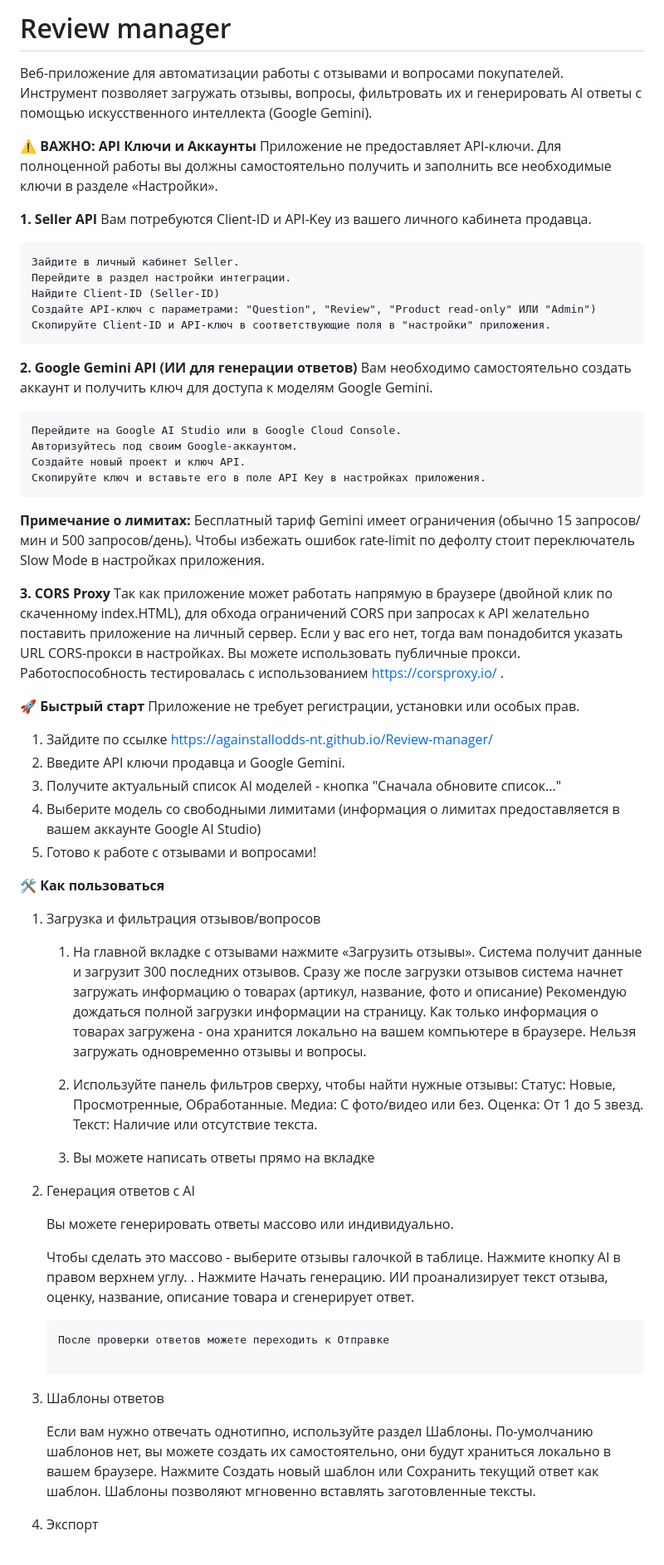
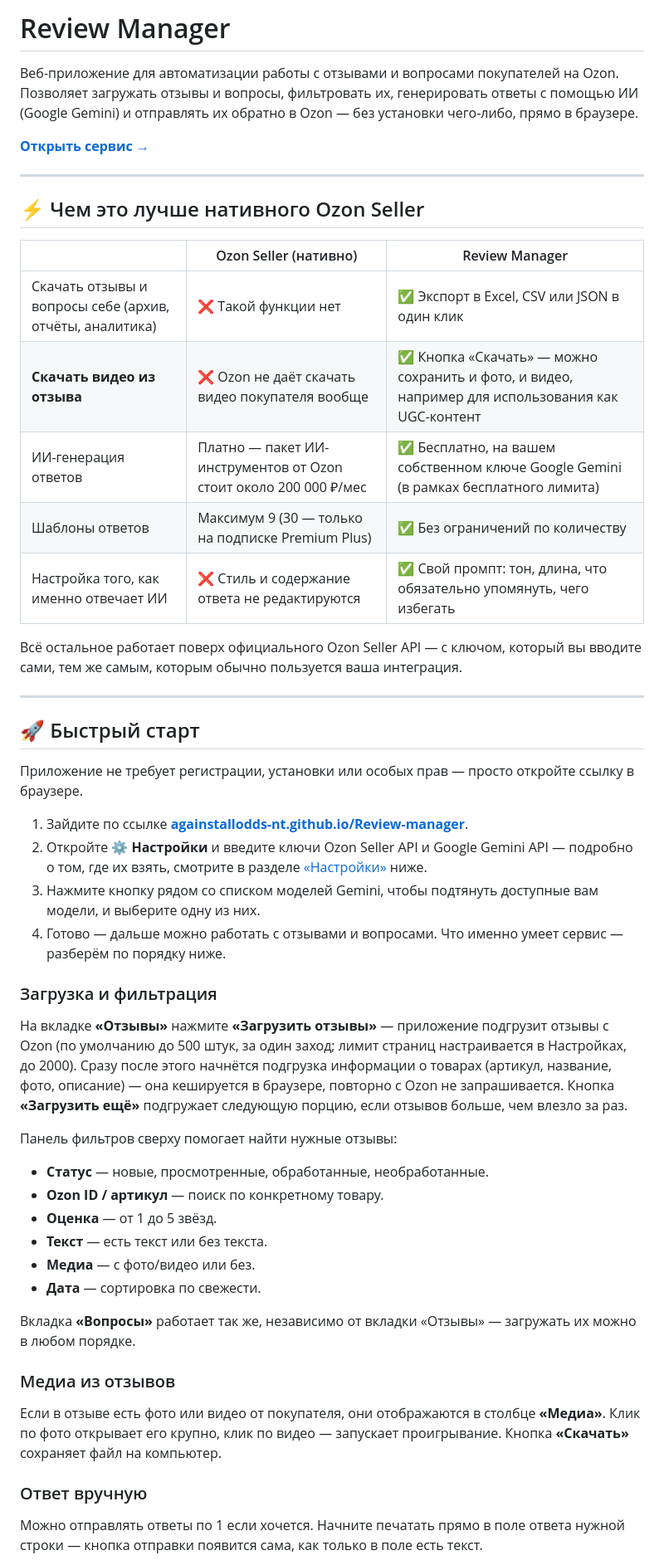
Before and after one commit to AGAINSTALLODDS-nt/Review-manager, a Markdown page: README.md, the part around one of its changes. Shown at 83% size. GitHub-like rendering.

````diff
--- a/README.md
+++ b/README.md
@@ -1,73 +1,53 @@
-# Review manager
+# Review Manager
 
-Веб-приложение для автоматизации работы с отзывами и вопросами покупателей. Инструмент позволяет загружать отзывы, вопросы, фильтровать их и генерировать AI ответы с помощью искусственного интеллекта (Google Gemini).
+Веб-приложение для автоматизации работы с отзывами и вопросами покупателей на Ozon. Позволяет загружать отзывы и вопросы, фильтровать их, генерировать ответы с помощью ИИ (Google Gemini) и отправлять их обратно в Ozon — без установки чего-либо, прямо в браузере.
 
-⚠️ **ВАЖНО: API Ключи и Аккаунты**
-Приложение не предоставляет API-ключи. Для полноценной работы вы должны самостоятельно получить и заполнить все необходимые ключи в разделе «Настройки».
+**[Открыть сервис →](https://againstallodds-nt.github.io/Review-manager/)**
 
-**1. Seller API**
-Вам потребуются Client-ID и API-Key из вашего личного кабинета продавца.
+---
 
-    Зайдите в личный кабинет Seller.
-    Перейдите в раздел настройки интеграции.
-    Найдите Client-ID (Seller-ID)
-    Создайте API-ключ с параметрами: "Question", "Review", "Product read-only" ИЛИ "Admin")
-    Скопируйте Client-ID и API-ключ в соответствующие поля в "настройки" приложения.
+## ⚡ Чем это лучше нативного Ozon Seller
 
-**2. Google Gemini API (ИИ для генерации ответов)**
-Вам необходимо самостоятельно создать аккаунт и получить ключ для доступа к моделям Google Gemini.
+| | Ozon Seller (нативно) | Review Manager |
+|---|---|---|
+| Скачать отзывы и вопросы себе (архив, отчёты, аналитика) | ❌ Такой функции нет | ✅ Экспорт в Excel, CSV или JSON в один клик |
+| **Скачать видео из отзыва** | ❌ Ozon не даёт скачать видео покупателя вообще | ✅ Кнопка «Скачать» — можно сохранить и фото, и видео, например для использования как UGC-контент |
+| ИИ-генерация ответов | Платно — пакет ИИ-инструментов от Ozon стоит около 200 000 ₽/мес | ✅ Бесплатно, на вашем собственном ключе Google Gemini (в рамках бесплатного лимита) |
+| Шаблоны ответов | Максимум 9 (30 — только на подписке Premium Plus) | ✅ Без ограничений по количеству |
+| Настройка того, как именно отвечает ИИ | ❌ Стиль и содержание ответа не редактируются | ✅ Свой промпт: тон, длина, что обязательно упомянуть, чего избегать |
 
-    Перейдите на Google AI Studio или в Google Cloud Console.
-    Авторизуйтесь под своим Google-аккаунтом.
-    Создайте новый проект и ключ API.
-    Скопируйте ключ и вставьте его в поле API Key в настройках приложения.
+Всё остальное работает поверх официального Ozon Seller API — с ключом, который вы вводите сами, тем же самым, которым обычно пользуется ваша интеграция.
 
-   **Примечание о лимитах:** Бесплатный тариф Gemini имеет ограничения (обычно 15 запросов/мин и 500 запросов/день).
-   Чтобы избежать ошибок rate-limit по дефолту стоит переключатель Slow Mode в настройках приложения.
+---
 
-**3. CORS Proxy**
-Так как приложение может работать напрямую в браузере (двойной клик по скаченному index.HTML), для обхода ограничений CORS при запросах к API желательно поставить приложение на личный сервер.
-Если у вас его нет, тогда вам понадобится указать URL CORS-прокси в настройках.
-Вы можете использовать публичные прокси. Работоспособность тестировалась с использованием https://corsproxy.io/ .
+## 🚀 Быстрый старт
 
-**🚀 Быстрый старт**
-Приложение не требует регистрации, установки или особых прав.
-   1. Зайдите по ссылке https://againstallodds-nt.github.io/Review-manager/
-   2. Введите API ключи продавца и Google Gemini.
-   3. Получите актуальный список AI моделей - кнопка "Сначала обновите список..."
-   4. Выберите модель со свободными лимитами (информация о лимитах предоставляется в вашем аккаунте Google AI Studio)
-   5. Готово к работе с отзывами и вопросами!
+Приложение не требует регистрации, установки или особых прав — просто откройте ссылку в браузере.
 
-**🛠 Как пользоваться**
-1. Загрузка и фильтрация отзывов/вопросов
+1. Зайдите по ссылке **[againstallodds-nt.github.io/Review-manager](https://againstallodds-nt.github.io/Review-manager/)**.
+2. Откройте **⚙️ Настройки** и введите ключи Ozon Seller API и Google Gemini API — подробно о том, где их взять, смотрите в разделе [«Настройки»](#️-настройки) ниже.
+3. Нажмите кнопку рядом со списком моделей Gemini, чтобы подтянуть доступные вам модели, и выберите одну из них.
+4. Готово — дальше можно работать с отзывами и вопросами. Что именно умеет сервис — разберём по порядку ниже.
 
-   1. На главной вкладке с отзывами нажмите «Загрузить отзывы». Система получит данные и загрузит 300 последних отзывов.
-Сразу же после загрузки отзывов система начнет загружать информацию о товарах (артикул, название, фото и описание)
-Рекомендую дождаться полной загрузки информации на страницу. Как только информация о товарах загружена - она хранится локально на вашем компьютере в браузере.
-Нельзя загружать одновременно отзывы и вопросы.
+### Загрузка и фильтрация
 
-   2. Используйте панель фильтров сверху, чтобы найти нужные отзывы:
-        Статус: Новые, Просмотренные, Обработанные.
-        Медиа: С фото/видео или без.
-        Оценка: От 1 до 5 звезд.
-        Текст: Наличие или отсутствие текста.
-   3. Вы можете написать ответы прямо на вкладке
+На вкладке **«Отзывы»** нажмите **«Загрузить отзывы»** — приложение подгрузит отзывы с Ozon (по умолчанию до 500 штук, за один заход; лимит страниц настраивается в Настройках, до 2000). Сразу после этого начнётся подгрузка информации о товарах (артикул, название, фото, описание) — она кешируется в браузере, повторно с Ozon не запрашивается. Кнопка **«Загрузить ещё»** подгружает следующую порцию, если отзывов больше, чем влезло за раз.
 
-2. Генерация ответов с AI
+Панель фильтров сверху помогает найти нужные отзывы:
+- **Статус** — новые, просмотренные, обработанные, необработанные.
+- **Ozon ID / артикул** — поиск по конкретному товару.
+- **Оценка** — от 1 до 5 звёзд.
+- **Текст** — есть текст или без текста.
+- **Медиа** — с фото/видео или без.
+- **Дата** — сортировка по свежести.
 
-   Вы можете генерировать ответы массово или индивидуально.
+Вкладка **«Вопросы»** работает так же, независимо от вкладки «Отзывы» — загружать их можно в любом порядке.
 
-   Чтобы сделать это массово - выберите отзывы галочкой в таблице.
-   Нажмите кнопку AI в правом верхнем углу. .
-   Нажмите Начать генерацию. ИИ проанализирует текст отзыва, оценку, название, описание товара и сгенерирует ответ.
-   ```! **Важно**: Вы можете отредактировать сгенерированный ответ прямо в таблице перед отправкой.
-   После проверки ответов можете переходить к Отправке
+### Медиа из отзывов
 
-3. Шаблоны ответов
+Если в отзыве есть фото или видео от покупателя, они отображаются в столбце **«Медиа»**. Клик по фото открывает его крупно, клик по видео — запускает проигрывание. Кнопка **«Скачать»** сохраняет файл на компьютер.
 
-   Если вам нужно отвечать однотипно, используйте раздел Шаблоны. По-умолчанию шаблонов нет, вы можете создать их самостоятельно, они будут храниться локально в вашем браузере.
-   Нажмите Создать новый шаблон или Сохранить текущий ответ как шаблон.
-   Шаблоны позволяют мгновенно вставлять заготовленные тексты.
+### Ответ вручную
 
-4. Экспорт
+Можно отправлять ответы по 1 если хочется. Начните печатать прямо в поле ответа нужной строки — кнопка отправки появится сама, как только в поле есть текст.
 
````
Also changed, not shown: other parts of README.md (+75 -21 lines).
